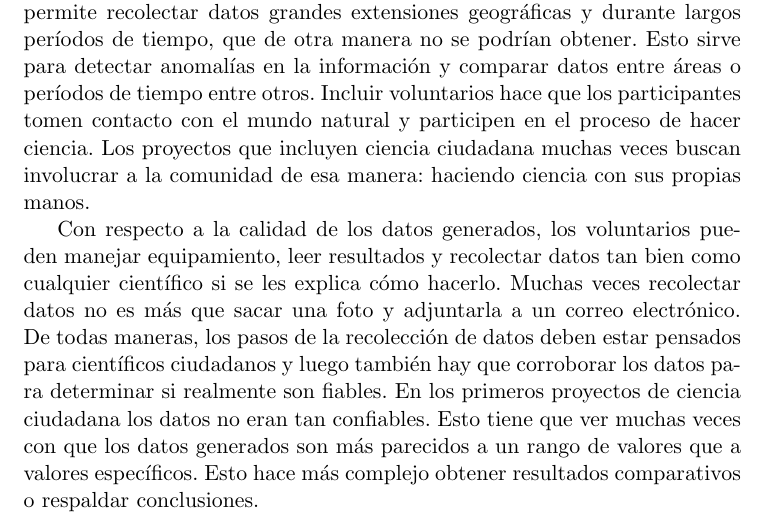
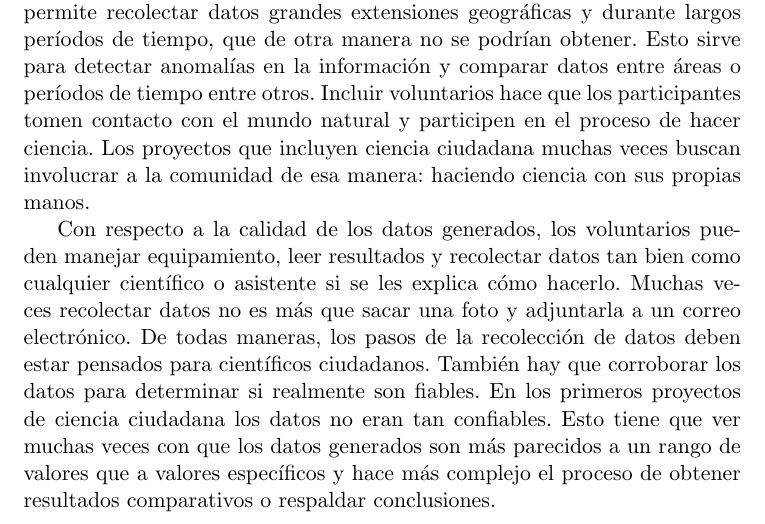
Before and after one commit to Lilauth/tesis, a LaTeX thesis (tesis.tex, which reads 01-marco/marco.tex): part of page 14 of 22, cut so that both start at the same text. Compiled offline with pdfLaTeX.

Commit message:
correcciones mínimas de redacción

```diff
--- a/01-marco/marco.tex
+++ b/01-marco/marco.tex
@@ -68,7 +68,7 @@ Volviendo a la terminología, desde el punto de vista del libro 'Opening Science
 
 Depender de voluntarios no es lo mismo que depender de asistentes. Los voluntarios pueden cometer errores y pueden no entender completamente el contexto del proyecto de investigación. Se destacan dos motivos para utilizar voluntarios: uno de ellos económico y el otro es educativo. Incluir voluntarios permite recolectar datos grandes extensiones geográficas y durante largos períodos de tiempo, que de otra manera no se podrían obtener. Esto sirve para detectar anomalías en la información y comparar datos entre áreas o períodos de tiempo entre otros. Incluir voluntarios hace que los participantes tomen contacto con el mundo natural y participen en el proceso de hacer ciencia. Los proyectos que incluyen ciencia ciudadana muchas veces buscan involucrar a la comunidad de esa manera: haciendo ciencia con sus propias manos.
 
-Con respecto a la calidad de los datos generados, los voluntarios pueden manejar equipamiento, leer resultados y recolectar datos tan bien como cualquier científico si se les explica cómo hacerlo. Muchas veces recolectar datos no es más que sacar una foto y adjuntarla a un correo electrónico. De todas maneras, los pasos de la recolección de datos deben estar pensados para científicos ciudadanos y luego también hay que corroborar los datos para determinar si realmente son fiables. En los primeros proyectos de ciencia ciudadana los datos no eran tan confiables. Esto tiene que ver muchas veces con que los datos generados son más parecidos a un rango de valores que a valores específicos. Esto hace más complejo obtener resultados comparativos o respaldar conclusiones.
+Con respecto a la calidad de los datos generados, los voluntarios pueden manejar equipamiento, leer resultados y recolectar datos tan bien como cualquier científico o asistente si se les explica cómo hacerlo. Muchas veces recolectar datos no es más que sacar una foto y adjuntarla a un correo electrónico. De todas maneras, los pasos de la recolección de datos deben estar pensados para científicos ciudadanos. También hay que corroborar los datos para determinar si realmente son fiables. En los primeros proyectos de ciencia ciudadana los datos no eran tan confiables. Esto tiene que ver muchas veces con que los datos generados son más parecidos a un rango de valores que a valores específicos y hace más complejo el proceso de obtener resultados comparativos o respaldar conclusiones.
 
 
 \subsubsection{Clasificación de Proyectos}
```
